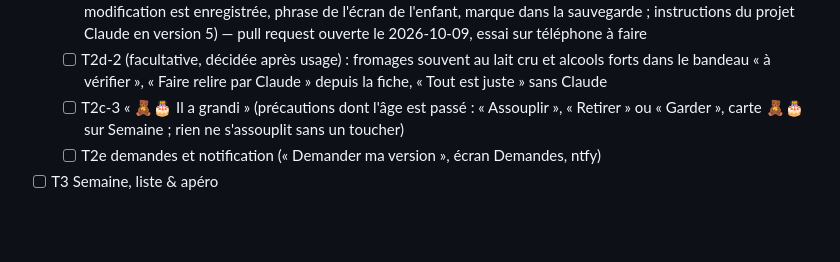
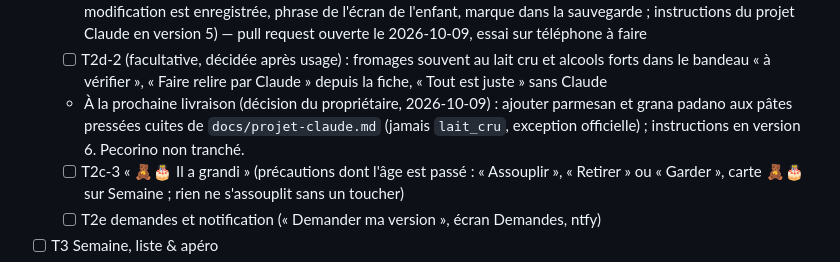
Before and after one commit to Dieroo/Repas-et-liste-de-course, a Markdown page: CLAUDE.md, the part around the change. Rendered like a GitHub page; blank space fills up the shorter version.

Commit message:
CLAUDE.md : parmesan à classer en pâte pressée cuite à la prochaine livraison
Co-Authored-By: Claude Opus 5.5 <noreply@anthropic.com>
Claude-Session: https://claude.ai/code/session_01BunVgHqDXvkULtoFibLcKt

```diff
--- a/CLAUDE.md
+++ b/CLAUDE.md
@@ -571,6 +571,7 @@ V2 (après 4 à 6 samedis d'historique) : produits « probablement manquants »
   - [x] T2c-2 « Repères à la main » (cases « Repères » par ingrédient dans « Modifier », repères devinés d'après le nom, bandeau « à vérifier ») — publié et essayé sur le téléphone du gestionnaire le 2026-10-09
   - [ ] T2d-1 « Relire les recettes » (carte « 🧸 Relire les recettes » dans Réglages, DEMANDE-PRECAUTIONS par lots de 10, aperçu avec une case par repère, ajouts cochés et retraits décochés, transaction par plat qui n'écrit que les repères, marque « relue par Claude », repères gardés quand une recette est remplacée ou qu'une modification est enregistrée, phrase de l'écran de l'enfant, marque dans la sauvegarde ; instructions du projet Claude en version 5) — pull request ouverte le 2026-10-09, essai sur téléphone à faire
   - [ ] T2d-2 (facultative, décidée après usage) : fromages souvent au lait cru et alcools forts dans le bandeau « à vérifier », « Faire relire par Claude » depuis la fiche, « Tout est juste » sans Claude
+  - À la prochaine livraison (décision du propriétaire, 2026-10-09) : ajouter parmesan et grana padano aux pâtes pressées cuites de `docs/projet-claude.md` (jamais `lait_cru`, exception officielle) ; instructions en version 6. Pecorino non tranché.
   - [ ] T2c-3 « 🧸🎂 Il a grandi » (précautions dont l'âge est passé : « Assouplir », « Retirer » ou « Garder », carte 🧸🎂 sur Semaine ; rien ne s'assouplit sans un toucher)
   - [ ] T2e demandes et notification (« Demander ma version », écran Demandes, ntfy)
 - [ ] T3 Semaine, liste & apéro
```
